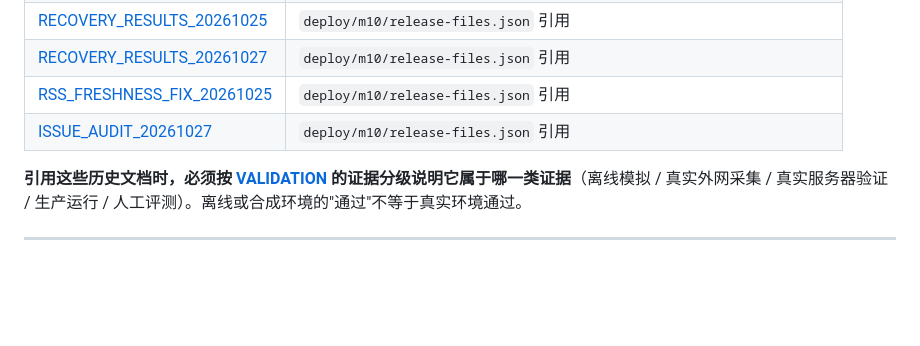
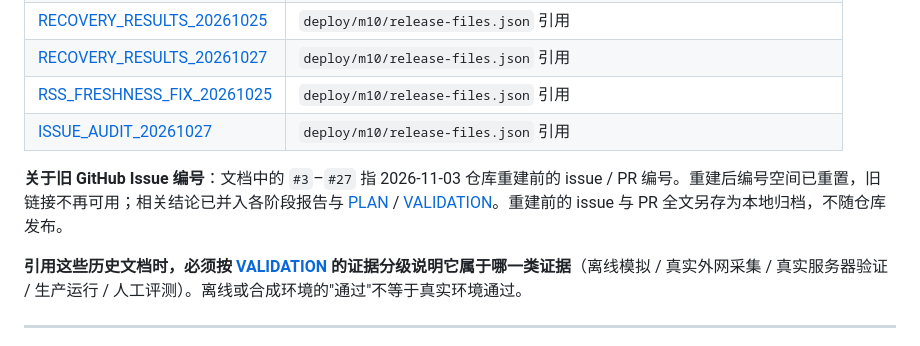
Before and after one commit to A7m0spHere/cdu-opportunity-radar, a Markdown page: docs/README.md, the part around the change. Rendered like a GitHub page; blank space fills up the shorter version.

Commit message:
docs: 说明旧 issue 编号属于重建前的仓库
- 仓库于 2026-11-03 重建，issue/PR 编号空间重置，旧引用不可用
- 在文档入口与开发计划中标注，避免读者按旧编号查找

```diff
--- a/docs/README.md
+++ b/docs/README.md
@@ -89,6 +89,8 @@
 | [RSS_FRESHNESS_FIX_20261025](RSS_FRESHNESS_FIX_20261025.md) | `deploy/m10/release-files.json` 引用 |
 | [ISSUE_AUDIT_20261027](ISSUE_AUDIT_20261027.md) | `deploy/m10/release-files.json` 引用 |
 
+**关于旧 GitHub Issue 编号**：文档中的 `#3`–`#27` 指 2026-11-03 仓库重建前的 issue / PR 编号。重建后编号空间已重置，旧链接不再可用；相关结论已并入各阶段报告与 [PLAN](PLAN.md) / [VALIDATION](VALIDATION.md)。重建前的 issue 与 PR 全文另存为本地归档，不随仓库发布。
+
 **引用这些历史文档时，必须按 [VALIDATION](VALIDATION.md) 的证据分级说明它属于哪一类证据**（离线模拟 / 真实外网采集 / 真实服务器验证 / 生产运行 / 人工评测）。离线或合成环境的"通过"不等于真实环境通过。
 
 ---
```
Also changed, not shown: docs/PLAN.md (+2 -0 lines).
